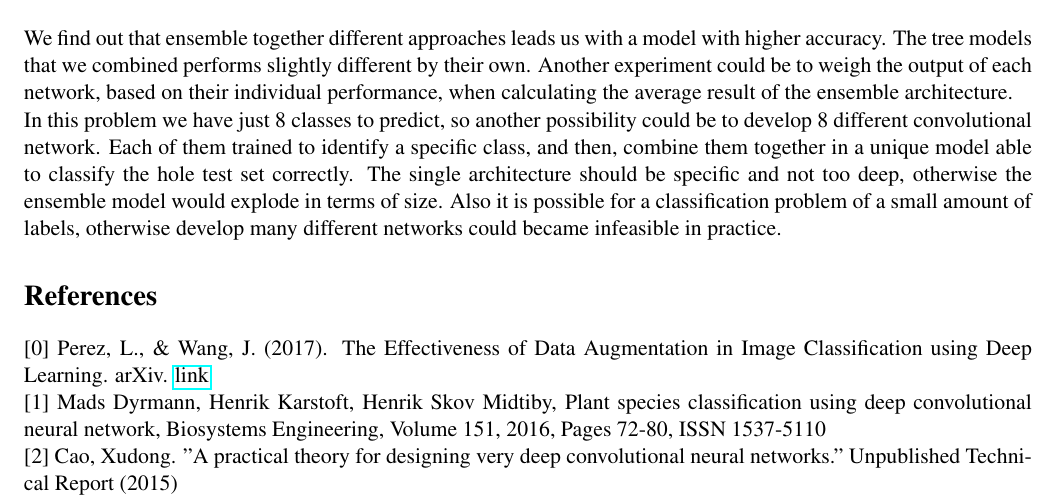
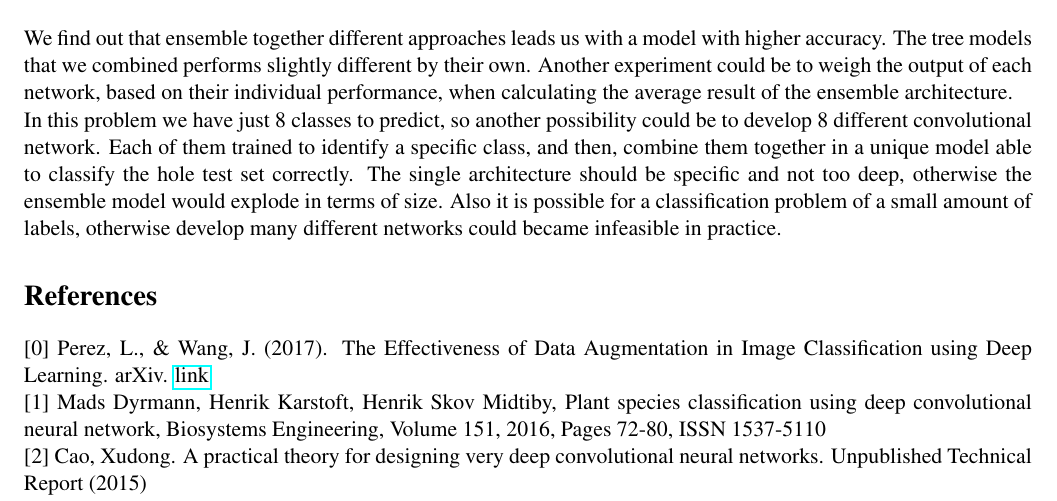
Before and after one commit to maurofama99/AN2DL_Homeworks, a LaTeX document (Challenge 1/Report/main.tex): part of page 4 of 4, cut so that both start at the same text. Compiled offline with pdfLaTeX.

Commit message:
Update main.tex

```diff
--- a/Challenge 1/Report/main.tex
+++ b/Challenge 1/Report/main.tex
@@ -97,7 +97,7 @@ In this problem we have just 8 classes to predict, so another possibility could
 \section*{References}
 [0] Perez, L., \& Wang, J. (2017). The Effectiveness of Data Augmentation in Image Classification using Deep Learning. arXiv. \href{https://doi.org/10.48550/arXiv.1712.04621}{link}\\
 {[1]} Mads Dyrmann, Henrik Karstoft, Henrik Skov Midtiby, Plant species classification using deep convolutional neural network, Biosystems Engineering, Volume 151, 2016, Pages 72-80, ISSN 1537-5110 \\
-{[2]} Cao, Xudong. "A practical theory for designing very deep convolutional neural networks." Unpublished Technical Report (2015) \\
+{[2]} Cao, Xudong. A practical theory for designing very deep convolutional neural networks. Unpublished Technical Report (2015) \\
 {[3]} Alex Krizhevsky, Ilya Sutskever, Geoffrey E. Hinton. ImageNet Classification with Deep Convolutional Neural Networks. \href{https://proceedings.neurips.cc/paper/2012/file/c399862d3b9d6b76c8436e924a68c45b-Paper.pdf}{link} \\
 {[4]} Rohit Thakur, VGG16 implementation in Keras. \href{https://towardsdatascience.com/step-by-step-vgg16-implementation-in-keras-for-beginners-a833c686ae6c}{link}\\
 {[5]} Franc ̧ois Chollet, Xception: Deep Learning with Depthwise Separable Convolutions. \href{https://arxiv.org/pdf/1610.02357.pdf}{link}\\
```
